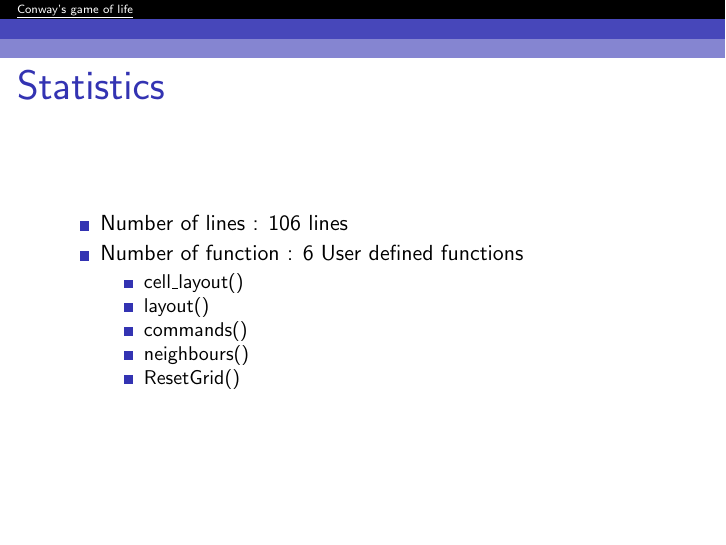
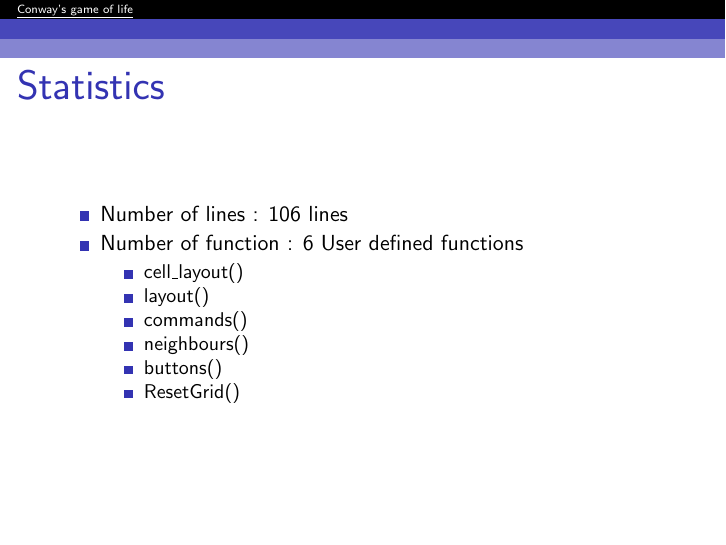
Before and after one commit to immanenilavanya/Conways-Game-Of-Life, LaTeX slides (Conway's-Game-of-Life.tex): page 6 of 8. Compiled offline with pdfLaTeX.

Commit message:
Adding tex and pdf

```diff
--- a/Conway's-Game-of-Life.tex
+++ b/Conway's-Game-of-Life.tex
@@ -90,6 +90,7 @@
 \item layout()
 \item commands()
 \item neighbours()
+\item buttons()
 \item ResetGrid()
 \end{itemize}
 \end {itemize}
```
Also changed, not shown: Conway's-Game-of-Life.pdf.
